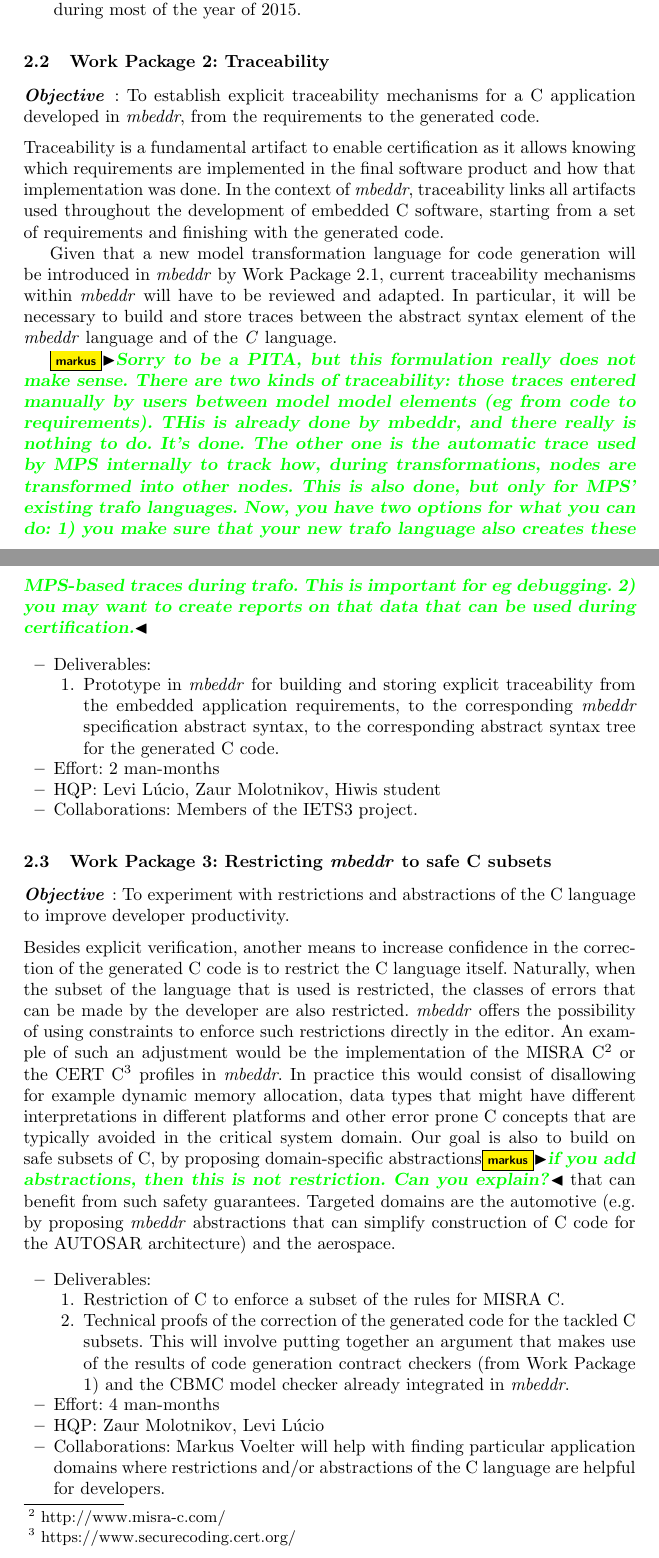
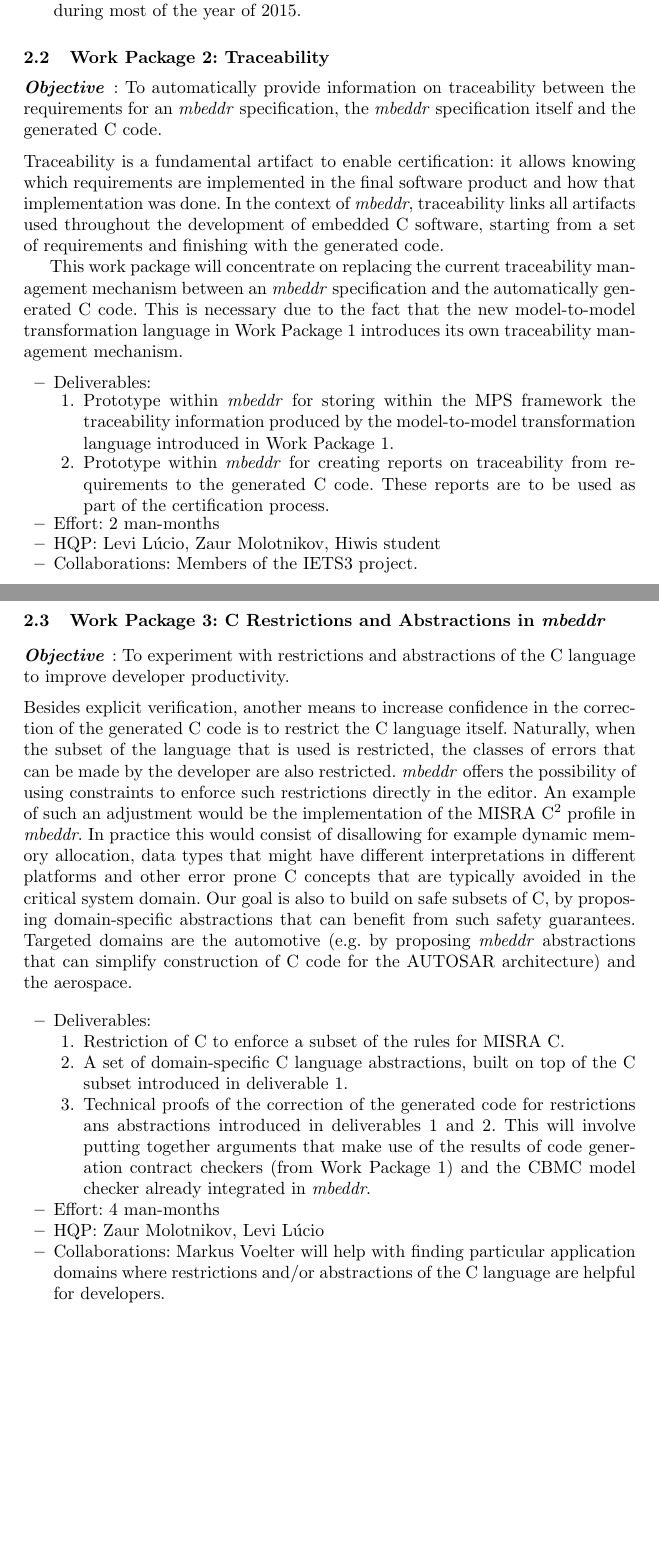
Before and after one commit to levilucio/cert_mbeddr, a LaTeX paper (mbeddr_proposal.tex, which reads text/wp2.tex, text/wp3.tex): two parts of pages 3 and 4 of 7 before the commit and two parts of pages 3 and 4 of 6 after it, joined at a grey line, cut so that both start at the same text, the shorter picture padded with empty space. Compiled offline with pdfLaTeX.

Commit message:
solved (nearly all) comments from Markus

```diff
--- a/mbeddr_proposal.tex
+++ b/mbeddr_proposal.tex
@@ -75,7 +75,7 @@ building certified embedded C code}
 \input{text/wp2}
 
 
-\subsection{Work Package 3: Restricting \emph{mbeddr} to safe C subsets}
+\subsection{Work Package 3: C Restrictions and Abstractions in \emph{mbeddr}}
 \label{sec:wp3}
 \input{text/wp3}
 
--- a/text/wp2.tex
+++ b/text/wp2.tex
@@ -1,37 +1,44 @@
-\paragraph{\textbf{Objective}}: To establish explicit traceability mechanisms
-for a C application developed in \emph{mbeddr}, from the requirements to
-the generated code.\vspace{.2cm}\\
-Traceability is a fundamental artifact to enable certification as it allows
+\paragraph{\textbf{Objective}}: To automatically provide information on
+traceability between the requirements for an \emph{mbeddr} specification, the \emph{mbeddr}
+specification itself and the generated C code.\vspace{.2cm}\\
+Traceability is a fundamental artifact to enable certification: it allows
 knowing which requirements are implemented in the final software product and how
 that implementation was done. In the context of \emph{mbeddr}, traceability links all
 artifacts used throughout the development of embedded C software, starting from
 a set of requirements and finishing with the generated code.
 
-Given that a new model transformation language for code generation will be
-introduced in \emph{mbeddr} by Work Package~\ref{sec:wp1}, current
-traceability mechanisms within \emph{mbeddr} will have to be reviewed and
-adapted. In particular, it will be necessary to build and store traces between
-the abstract syntax element of the \emph{mbeddr} language and of the \emph{C}
-language.
+This work package will concentrate on replacing the current traceability
+management mechanism between an \emph{mbeddr} specification and the
+automatically generated C code. This is necessary due to
+the fact that the new model-to-model transformation language in Work Package 1
+introduces its own traceability management mechanism.
 
-\markus{Sorry to be a PITA, but this formulation really does not make sense.
-There are two kinds of traceability: those traces entered manually by users
-between model model elements (eg from code to requirements). THis is already
-done by mbeddr, and there really is nothing to do. It's done. The other one is
-the automatic trace used by MPS internally to track how, during
-transformations, nodes are transformed into other nodes. This is also done, but
-only for MPS' existing trafo languages. Now, you have two options for what you
-can do: 1) you make sure that your new trafo language also creates these
-MPS-based traces during trafo. This is important for eg debugging. 2) you may
-want to create reports on that data that can be used during certification.}
+%  a new model transformation language for code generation will be
+% introduced in \emph{mbeddr} by Work Package~\ref{sec:wp1}, MPS-based
+% traceability between the abstract syntax elements of an \emph{mbeddr}
+% specification and the abstract syntax elements of the generated C code will need
+%  have to be created, stored and managed.
+% such that this information can be used for certification activities.
+% \markus{Sorry to be a PITA, but this formulation really does not make sense.
+% There are two kinds of traceability: those traces entered manually by users
+% between model model elements (eg from code to requirements). THis is already
+% done by mbeddr, and there really is nothing to do. It's done. The other one is
+% the automatic trace used by MPS internally to track how, during
+% transformations, nodes are transformed into other nodes. This is also done, but
+% only for MPS' existing trafo languages. Now, you have two options for what you
+% can do: 1) you make sure that your new trafo language also creates these
+% MPS-based traces during trafo. This is important for eg debugging. 2) you may
+% want to create reports on that data that can be used during certification.}
 
 \begin{itemize}
   \item Deliverables:
   \begin{enumerate}
-    \item Prototype in \emph{mbeddr} for building and storing explicit traceability
-    from the embedded application requirements, to the corresponding \emph{mbeddr}
-    specification abstract syntax, to the corresponding abstract syntax tree for
-    the generated C code.
+    \item Prototype within \emph{mbeddr} for storing within the MPS
+    framework the traceability information produced by the model-to-model
+    transformation language introduced in Work Package 1.
+    \item Prototype within \emph{mbeddr} for creating reports on traceability
+    from requirements to the generated C code. These reports are to be used as
+    part of the certification process.
   \end{enumerate}
   \item Effort: 2 man-months
   \item HQP: Levi L\'ucio, Zaur Molotnikov, Hiwis student
--- a/text/wp3.tex
+++ b/text/wp3.tex
@@ -6,15 +6,14 @@ Naturally, when the subset of the language that is used is restricted, the
 classes of errors that can be made by the developer are also restricted.
 \emph{mbeddr} offers the possibility of using constraints to enforce such
 restrictions directly in the editor. An example of such an adjustment would be
-the implementation of the MISRA C\footnote{http://www.misra-c.com/} or the CERT
-C\footnote{https://www.securecoding.cert.org/} profiles in \emph{mbeddr}.
+the implementation of the MISRA C\footnote{http://www.misra-c.com/} profile in
+\emph{mbeddr}.
 In practice this would consist of disallowing for example dynamic memory
 allocation, data types that might have different interpretations in different
 platforms and other error prone C concepts that are typically avoided in the
 critical system domain.
 Our goal is also to build on safe subsets of C, by proposing domain-specific
-abstractions\markus{if you add abstractions, then this is not restriction. Can
-you explain?} that can benefit from such safety guarantees.
+abstractions that can benefit from such safety guarantees.
 Targeted domains are the automotive (e.g. by proposing \emph{mbeddr} abstractions that can simplify
 construction of C code for the AUTOSAR architecture) and the aerospace.
 % \levi{@Markus: you mentioned \emph{mbeddr} being used for satellite software
@@ -27,11 +26,16 @@ construction of C code for the AUTOSAR architecture) and the aerospace.
 \begin{itemize}
   \item Deliverables:
   \begin{enumerate}
-    \item Restriction of C to enforce a subset of the rules for MISRA C.
-\item Technical proofs of the correction of the generated code for the tackled C
-subsets. This will involve putting together an argument that makes use of the
-results of code generation contract checkers (from Work Package 1) and the CBMC
-model checker already integrated in \emph{mbeddr}.
+    \item\label{bul:restriction}Restriction of C to enforce a subset of the
+    rules for MISRA C.
+    \item\label{bul:abstraction} A set of domain-specific C language
+    abstractions, built on top of the C subset introduced in
+    deliverable~\ref{bul:restriction}.
+\item Technical proofs of the correction of the generated code for restrictions
+ans abstractions introduced in deliverables~\ref{bul:restriction}
+and~\ref{bul:abstraction}.
+This will involve putting together arguments that make use of the results of
+code generation contract checkers (from Work Package 1) and the CBMC model checker already integrated in \emph{mbeddr}.
   \end{enumerate}
   \item Effort: 4 man-months
   \item HQP: Zaur Molotnikov, Levi L\'ucio
```
Also changed, not shown: text/wp1.tex (+4 -4 lines), text/wp4.tex (+11 -14 lines).
